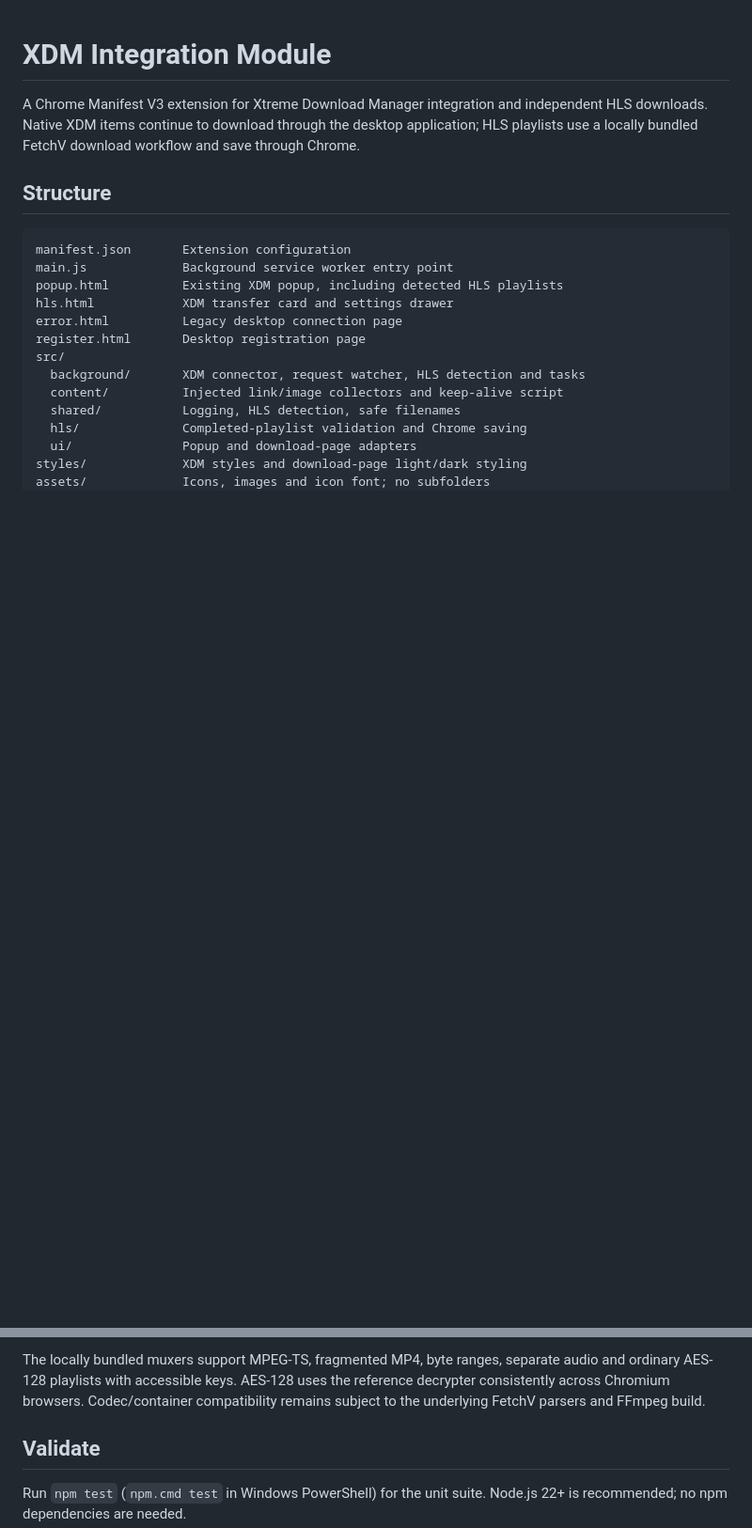
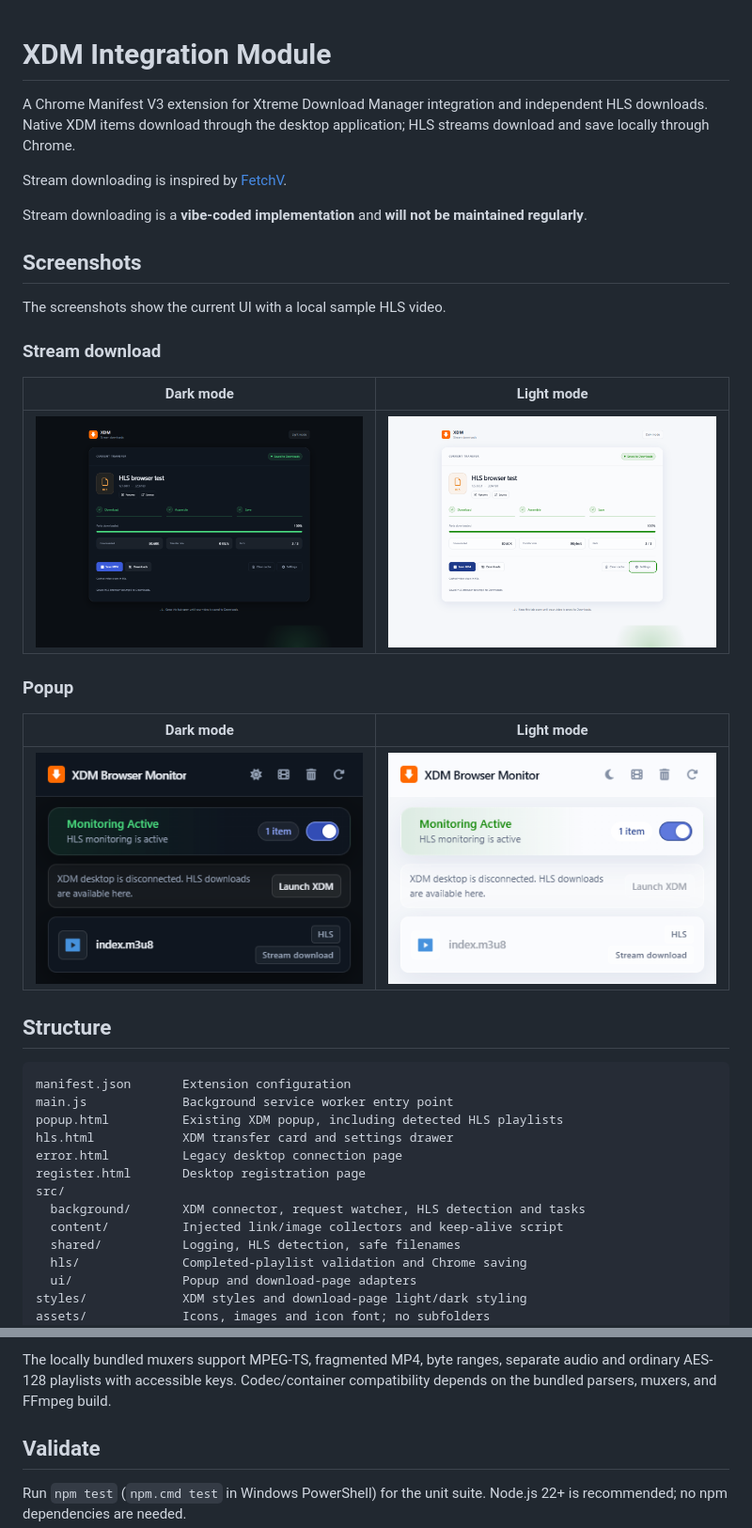
Before and after one commit to abhishekmallav/xdm-monitor-extension, a Markdown page: README.md, 2 parts joined by grey strips. Shown at 94% size. Rendered like a GitHub page; pictures changed too: assets/popup-dark.png (added), assets/popup-light.png (added), assets/stream-download-dark.png (added); blank space fills up the shorter version.

```diff
--- a/README.md
+++ b/README.md
@@ -1,6 +1,26 @@
 # XDM Integration Module
 
-A Chrome Manifest V3 extension for Xtreme Download Manager integration and independent HLS downloads. Native XDM items continue to download through the desktop application; HLS playlists use a locally bundled FetchV download workflow and save through Chrome.
+A Chrome Manifest V3 extension for Xtreme Download Manager integration and independent HLS downloads. Native XDM items download through the desktop application; HLS streams download and save locally through Chrome.
+
+Stream downloading is inspired by [FetchV](https://fetchv.net/).
+
+Stream downloading is a **vibe-coded implementation** and **will not be maintained regularly**.
+
+## Screenshots
+
+The screenshots show the current UI with a local sample HLS video.
+
+### Stream download
+
+| Dark mode | Light mode |
+| --- | --- |
+| ![XDM stream download page in dark mode](assets/stream-download-dark.png) | ![XDM stream download page in light mode](assets/stream-download-light.png) |
+
+### Popup
+
+| Dark mode | Light mode |
+| --- | --- |
+| ![XDM popup with a detected HLS stream in dark mode](assets/popup-dark.png) | ![XDM popup with a detected HLS stream in light mode](assets/popup-light.png) |
 
 ## Structure
 
@@ -69,5 +88,5 @@ Captured request context is replayed through temporary rules restricted to the d
 
-The locally bundled muxers support MPEG-TS, fragmented MP4, byte ranges, separate audio and ordinary AES-128 playlists with accessible keys. AES-128 uses the reference decrypter consistently across Chromium browsers. Codec/container compatibility remains subject to the underlying FetchV parsers and FFmpeg build.
+The locally bundled muxers support MPEG-TS, fragmented MP4, byte ranges, separate audio and ordinary AES-128 playlists with accessible keys. Codec/container compatibility depends on the bundled parsers, muxers, and FFmpeg build.
 
 ## Validate
 
```
Also changed, not shown: other parts of README.md (+14 -13 lines), 1 other file.
